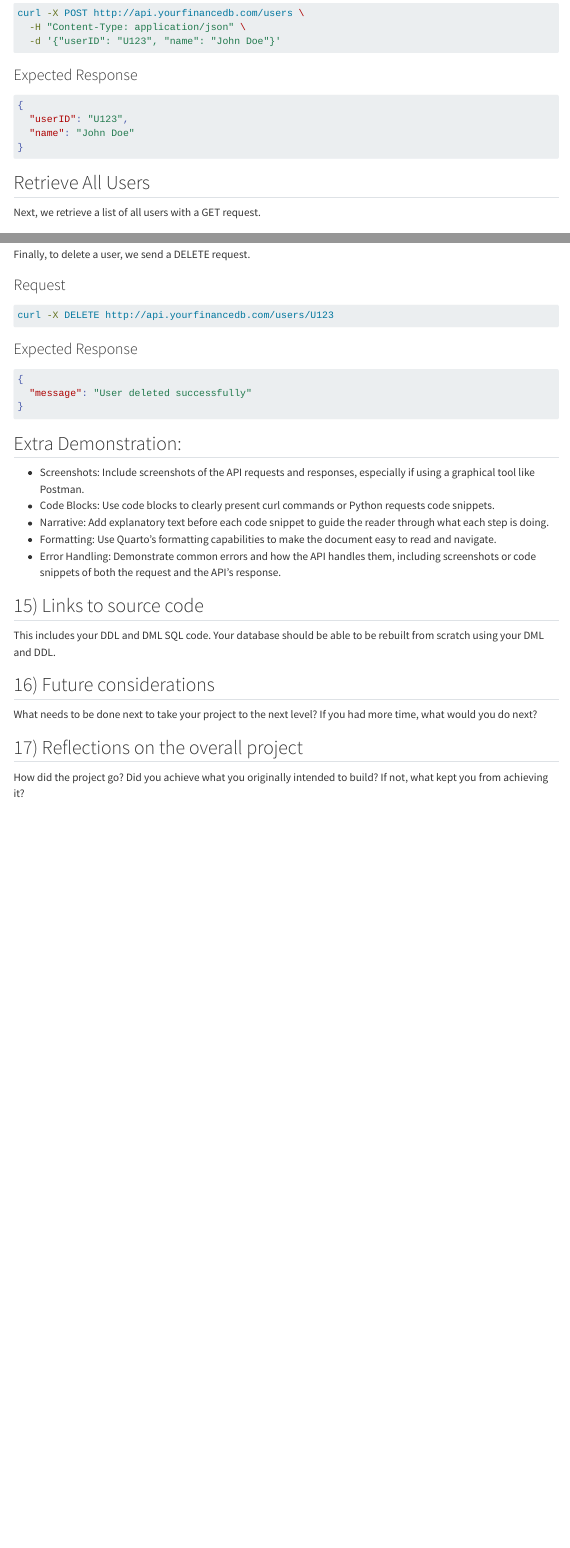
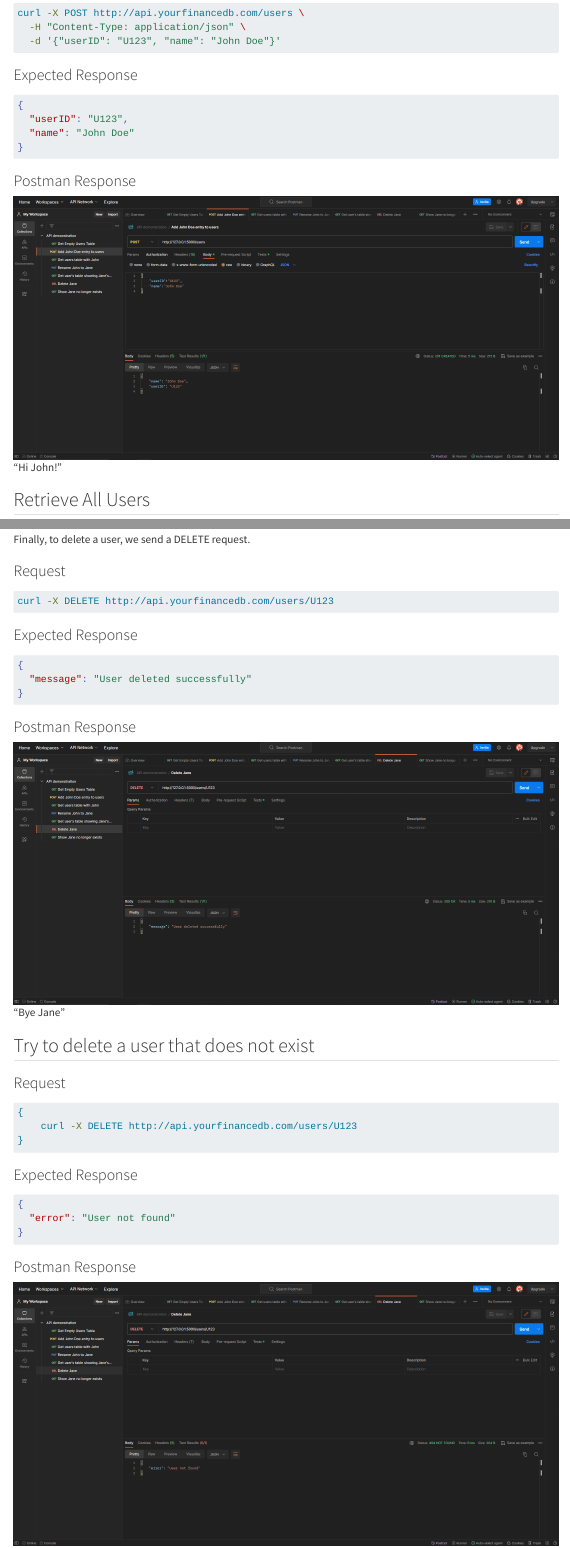
Before and after one commit to cmsc-vcu/cmsc508-fa2023-prj-personal-financial-budgeting, a Quarto document (reports/deliver7.qmd): the page in a window 1100 px wide, from 13780 px down, and a second part further down, joined at a grey line. Rendered offline with R 4.5, knitr and Pandoc in place of Quarto, with nearby package versions; some code elsewhere in the file could not run offline; menus at the side of the page are left out; long lines of code are wrapped.

Commit message:
updates to part 14

````diff
--- a/reports/deliver7.qmd
+++ b/reports/deliver7.qmd
@@ -711,6 +711,9 @@ curl -X POST http://api.yourfinancedb.com/users \
   "name": "John Doe"
 }
 ```
+### Postman Response
+
+!["Hi John!"](hijohn!.png)
 
 ## Retrieve All Users
 Next, we retrieve a list of all users with a GET request.
@@ -761,3 +770,26 @@ curl -X DELETE http://api.yourfinancedb.com/users/U123
   "message": "User deleted successfully"
 }
 ```
+
+### Postman Response
+
+!["Bye Jane"](byejane.png)
+
+
+## Try to delete a user that does not exist
+
+### Request
+```bash
+{
+    curl -X DELETE http://api.yourfinancedb.com/users/U123
+}
+```
+
+### Expected Response
+```json
+{
+  "error": "User not found"
+}
+```
+
+### Postman Response
````
Also changed, not shown: reports/byejane.png (added), reports/heresjohnny.png (added), reports/hijane!.png (added), reports/hijohn!.png (added), reports/nothere.png (added), reports/deliver7.qmd (8 more changed lines).
